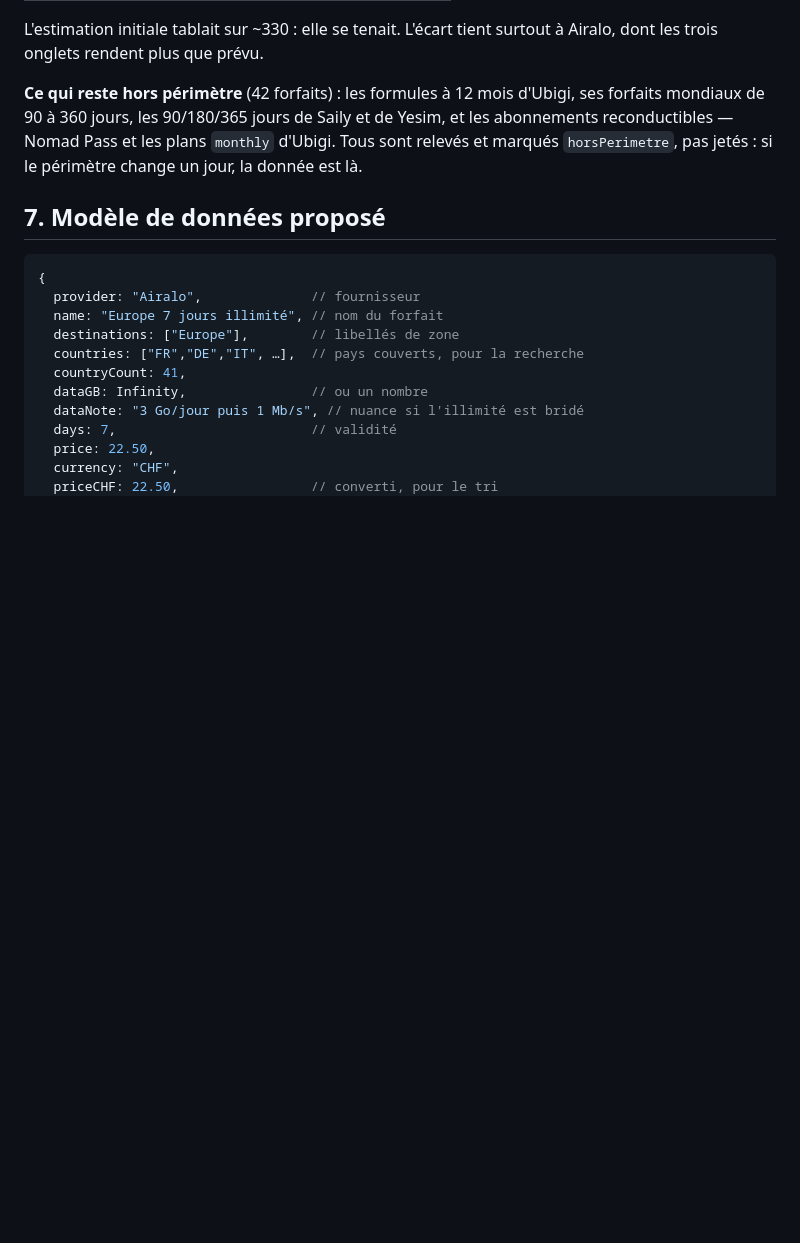
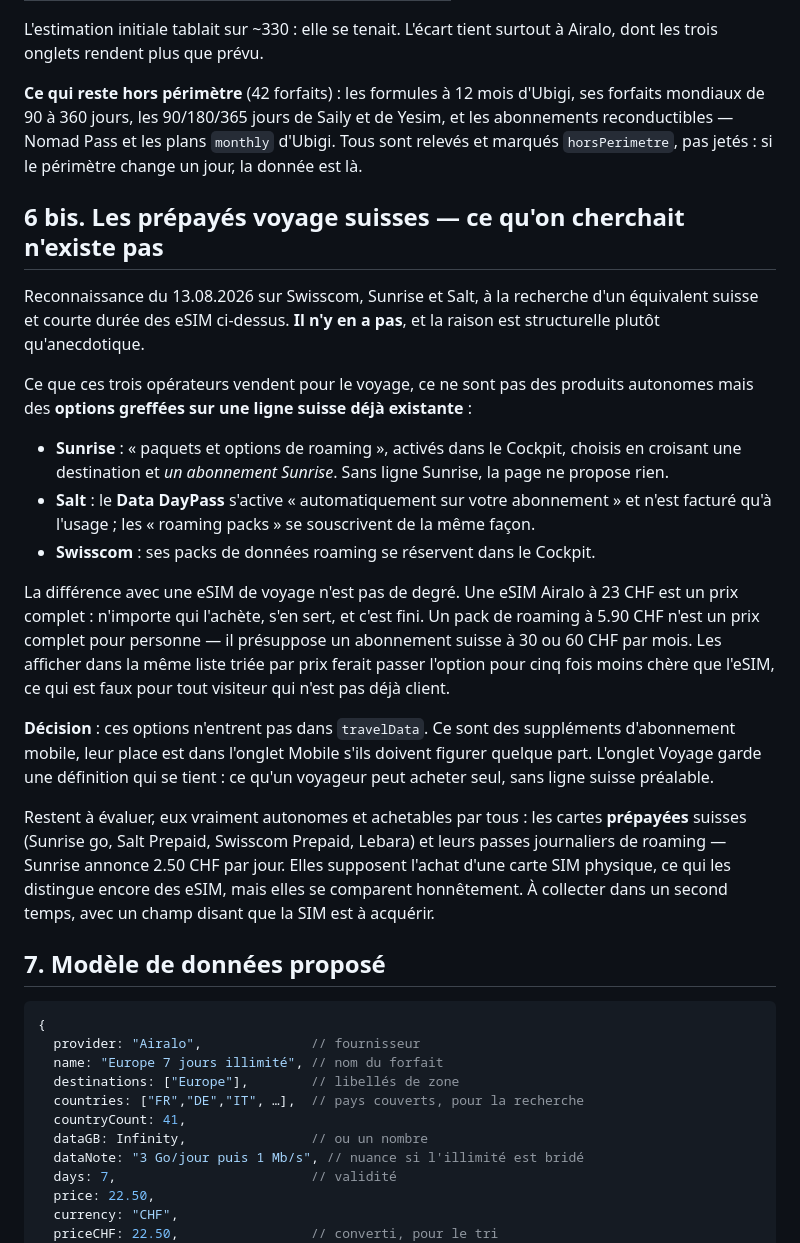
Before and after one commit to Comparasuisse/comparasuisse, a Markdown page: VOYAGE-ESIM.md, the part around the change. GitHub-like rendering; blank space fills up the shorter version.

Commit message:
docs(voyage) : pas de prépayé voyage suisse autonome — et pourquoi
Reconnaissance sur Swisscom, Sunrise et Salt à la recherche d'un équivalent
suisse et courte durée des eSIM de voyage. Il n'y en a pas, pour une raison
structurelle : ce que les trois vendent, ce sont des options greffées sur une
ligne suisse existante. Le Data DayPass de Salt s'active automatiquement sur
l'abonnement, les paquets Sunrise se choisissent en croisant une destination
et un abo Sunrise, les packs Swisscom se réservent dans le Cockpit.

La différence n'est pas de degré. Une eSIM Airalo à 23 CHF est un prix
complet : n'importe qui l'achète et s'en sert. Un pack de roaming à 5.90 CHF
n'est un prix complet pour personne — il présuppose un abonnement à 30 ou
60 CHF par mois. Les mêler dans une liste triée par prix ferait passer
l'option pour cinq fois moins chère que l'eSIM, ce qui est faux pour tout
visiteur qui n'est pas déjà client.

Décision : ces options n'entrent pas dans travelData. L'onglet Voyage garde
une définition qui se tient — ce qu'un voyageur peut acheter seul, sans ligne
suisse préalable. Restent à évaluer les cartes prépayées suisses et leurs
passes journaliers, elles vraiment autonomes.

Co-Authored-By: Claude Opus 5 <noreply@anthropic.com>

````diff
--- a/VOYAGE-ESIM.md
+++ b/VOYAGE-ESIM.md
@@ -236,6 +236,42 @@ Yesim, et les abonnements reconductibles — Nomad Pass et les plans `monthly`
 d'Ubigi. Tous sont relevés et marqués `horsPerimetre`, pas jetés : si le
 périmètre change un jour, la donnée est là.
 
+## 6 bis. Les prépayés voyage suisses — ce qu'on cherchait n'existe pas
+
+Reconnaissance du 13.08.2026 sur Swisscom, Sunrise et Salt, à la recherche
+d'un équivalent suisse et courte durée des eSIM ci-dessus. **Il n'y en a pas**,
+et la raison est structurelle plutôt qu'anecdotique.
+
+Ce que ces trois opérateurs vendent pour le voyage, ce ne sont pas des produits
+autonomes mais des **options greffées sur une ligne suisse déjà existante** :
+
+- **Sunrise** : « paquets et options de roaming », activés dans le Cockpit,
+  choisis en croisant une destination et *un abonnement Sunrise*. Sans ligne
+  Sunrise, la page ne propose rien.
+- **Salt** : le **Data DayPass** s'active « automatiquement sur votre
+  abonnement » et n'est facturé qu'à l'usage ; les « roaming packs » se
+  souscrivent de la même façon.
+- **Swisscom** : ses packs de données roaming se réservent dans le Cockpit.
+
+La différence avec une eSIM de voyage n'est pas de degré. Une eSIM Airalo à
+23 CHF est un prix complet : n'importe qui l'achète, s'en sert, et c'est fini.
+Un pack de roaming à 5.90 CHF n'est un prix complet pour personne — il
+présuppose un abonnement suisse à 30 ou 60 CHF par mois. Les afficher dans la
+même liste triée par prix ferait passer l'option pour cinq fois moins chère
+que l'eSIM, ce qui est faux pour tout visiteur qui n'est pas déjà client.
+
+**Décision** : ces options n'entrent pas dans `travelData`. Ce sont des
+suppléments d'abonnement mobile, leur place est dans l'onglet Mobile s'ils
+doivent figurer quelque part. L'onglet Voyage garde une définition qui se
+tient : ce qu'un voyageur peut acheter seul, sans ligne suisse préalable.
+
+Restent à évaluer, eux vraiment autonomes et achetables par tous : les cartes
+**prépayées** suisses (Sunrise go, Salt Prepaid, Swisscom Prepaid, Lebara)
+et leurs passes journaliers de roaming — Sunrise annonce 2.50 CHF par jour.
+Elles supposent l'achat d'une carte SIM physique, ce qui les distingue encore
+des eSIM, mais elles se comparent honnêtement. À collecter dans un second
+temps, avec un champ disant que la SIM est à acquérir.
+
 ## 7. Modèle de données proposé
 
 ```js
````
